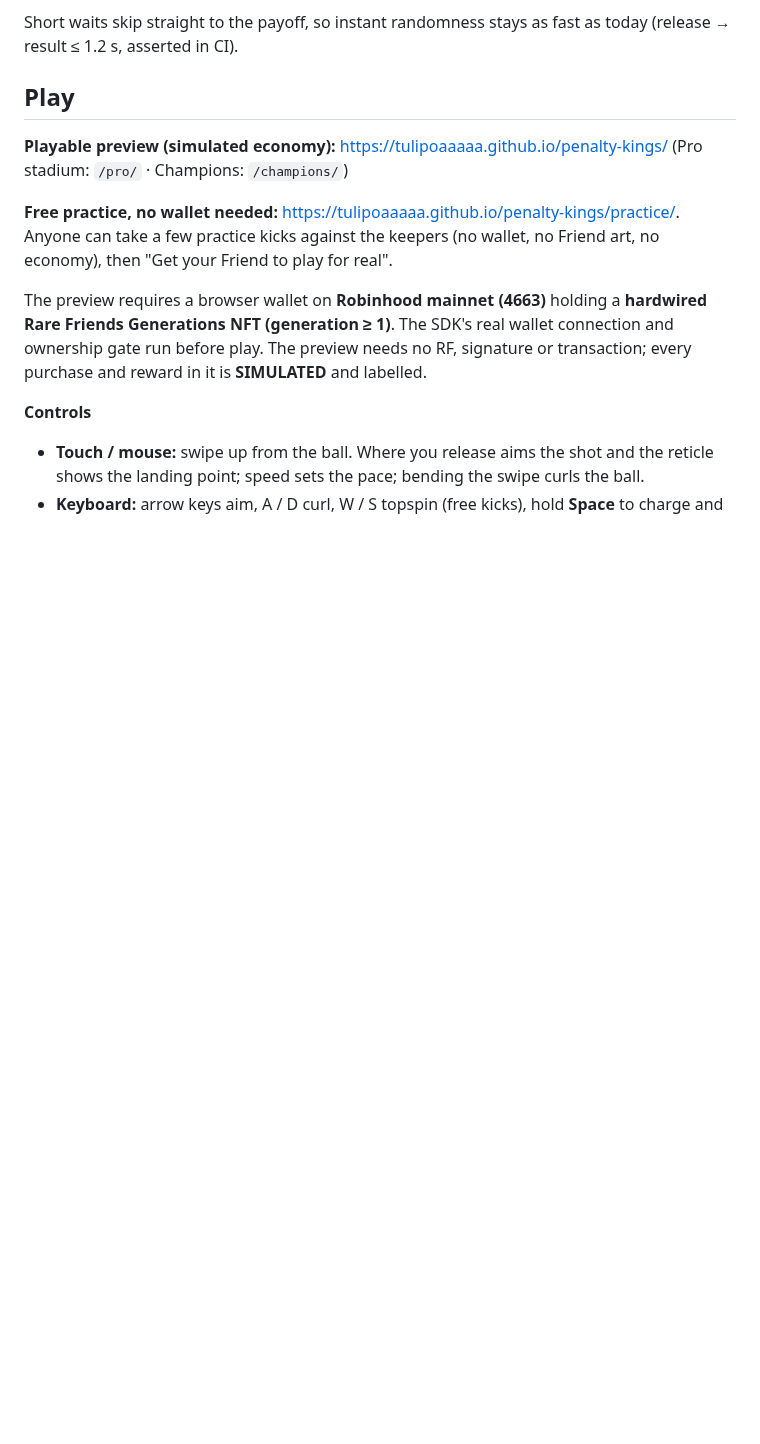
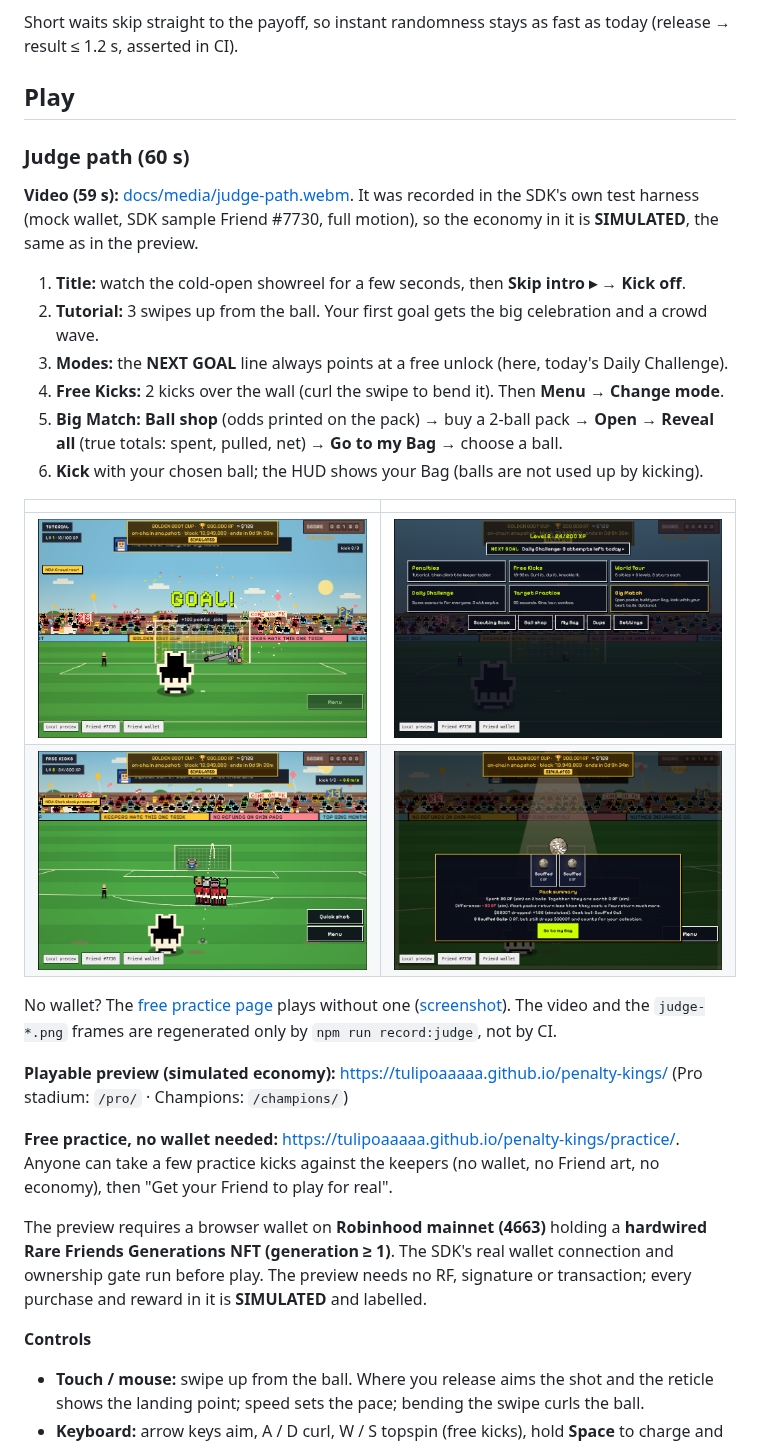
Before and after one commit to tulipoaaaaa/penalty-kings, a Markdown page: submission/README.md, the part around the change. Drawn GitHub-style; pictures changed too: docs/screenshots/judge-freekick.png (added), docs/screenshots/judge-goal.png (added), docs/screenshots/judge-modes.png (added); blank space fills up the shorter version.

```diff
--- a/submission/README.md
+++ b/submission/README.md
@@ -40,6 +40,29 @@ suspense, not lag:
 Short waits skip straight to the payoff, so instant randomness stays as fast as today (release → result ≤ 1.2 s, asserted in CI).
 
 ## Play
+
+### Judge path (60 s)
+
+**Video (59 s):** [docs/media/judge-path.webm](https://github.com/tulipoaaaaa/penalty-kings/blob/HEAD/docs/media/judge-path.webm).
+It was recorded in the SDK's own test harness (mock wallet, SDK sample Friend #7730, full motion),
+so the economy in it is **SIMULATED**, the same as in the preview.
+
+1. **Title:** watch the cold-open showreel for a few seconds, then **Skip intro ▸** → **Kick off**.
+2. **Tutorial:** 3 swipes up from the ball. Your first goal gets the big celebration and a crowd wave.
+3. **Modes:** the **NEXT GOAL** line always points at a free unlock (here, today's Daily Challenge).
+4. **Free Kicks:** 2 kicks over the wall (curl the swipe to bend it). Then **Menu → Change mode**.
+5. **Big Match:** **Ball shop** (odds printed on the pack) → buy a 2-ball pack → **Open** →
+   **Reveal all** (true totals: spent, pulled, net) → **Go to my Bag** → choose a ball.
+6. **Kick** with your chosen ball; the HUD shows your Bag (balls are not used up by kicking).
+
+| | |
+|---|---|
+| ![Tutorial: the first goal, with the big celebration](https://raw.githubusercontent.com/tulipoaaaaa/penalty-kings/HEAD/docs/screenshots/judge-goal.png) | ![Modes screen with the NEXT GOAL line](https://raw.githubusercontent.com/tulipoaaaaa/penalty-kings/HEAD/docs/screenshots/judge-modes.png) |
+| ![Free Kicks: aiming over the wall](https://raw.githubusercontent.com/tulipoaaaaa/penalty-kings/HEAD/docs/screenshots/judge-freekick.png) | ![Big Match: pack summary after Reveal all (simulated)](https://raw.githubusercontent.com/tulipoaaaaa/penalty-kings/HEAD/docs/screenshots/judge-pack.png) |
+
+No wallet? The [free practice page](https://tulipoaaaaa.github.io/penalty-kings/practice/) plays
+without one ([screenshot](https://raw.githubusercontent.com/tulipoaaaaa/penalty-kings/HEAD/docs/screenshots/practice-844x390-kick.png)).
+The video and the `judge-*.png` frames are regenerated only by `npm run record:judge`, not by CI.
 
 **Playable preview (simulated economy):** https://tulipoaaaaa.github.io/penalty-kings/
 (Pro stadium: `/pro/` · Champions: `/champions/`)
```
Also changed, not shown: docs/screenshots/judge-bigmatch.png (added), docs/screenshots/judge-title.png (added), 3 other files.
